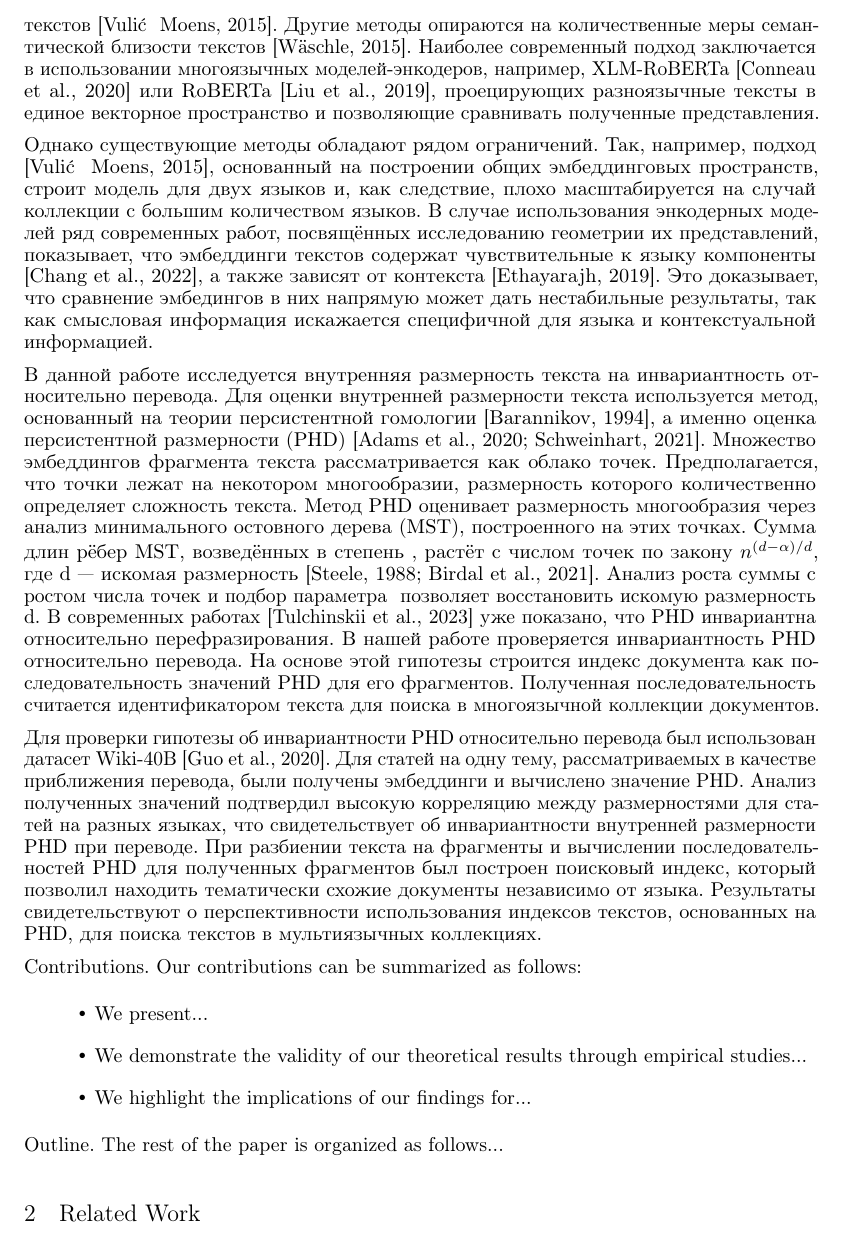
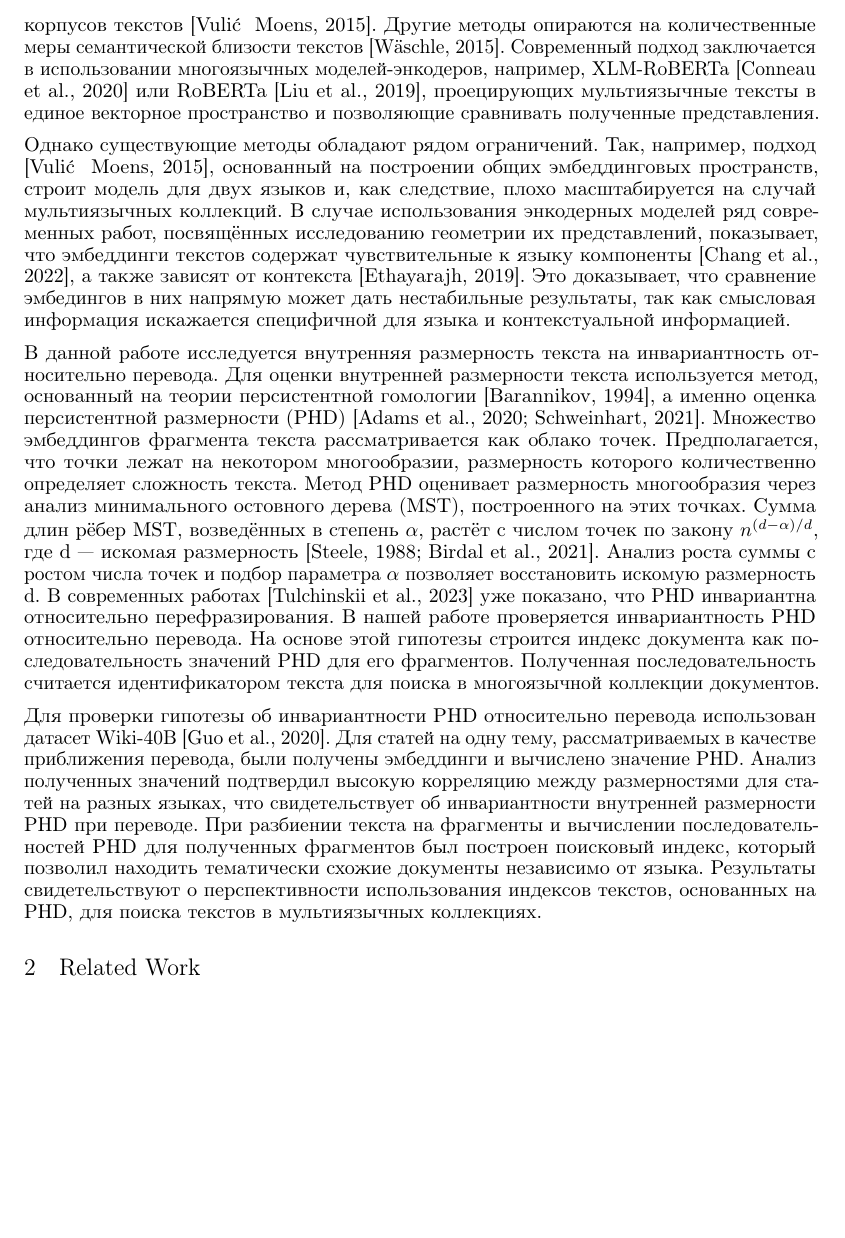
Before and after one commit to intsystems/2026-Project-207, a LaTeX paper (paper/main.tex): part of page 2 of 4, cut so that both start at the same text, the shorter picture padded with empty space. The pictures show the PDF file paper/main.pdf that the author committed with the source.

Commit message:
fixwd introduction and structure

```diff
--- a/paper/main.tex
+++ b/paper/main.tex
@@ -97,20 +97,11 @@
 
-В литературе представлено несколько подходов к решению задачи межъязыкового поиска документов. Более ранние подходы основываются на построении общих эмбеддинговых пространств при помощи двуязычных словарей или параллельных корпусов текстов [Vulić & Moens, 2015]. Другие методы опираются на количественные меры семантической близости текстов [Wäschle, 2015]. Наиболее современный подход заключается в использовании многоязычных моделей-энкодеров, например, XLM-RoBERTa [Conneau et al., 2020] или RoBERTa [Liu et al., 2019], проецирующих разноязычные тексты в единое векторное пространство и позволяющие сравнивать полученные представления.
+В литературе представлено несколько подходов к решению задачи межъязыкового поиска документов. Более ранние подходы основываются на построении общих эмбеддинговых пространств при помощи кросс-язычных словарей или параллельных корпусов текстов [Vulić & Moens, 2015]. Другие методы опираются на количественные меры семантической близости текстов [Wäschle, 2015]. Современный подход заключается в использовании многоязычных моделей-энкодеров, например, XLM-RoBERTa [Conneau et al., 2020] или RoBERTa [Liu et al., 2019], проецирующих мультиязычные тексты в единое векторное пространство и позволяющие сравнивать полученные представления.
 
-Однако существующие методы обладают рядом ограничений. Так, например, подход  [Vulić & Moens, 2015], основанный на построении общих эмбеддинговых пространств, строит модель для двух языков и, как следствие, плохо масштабируется на случай коллекции с большим количеством языков. В случае использования энкодерных моделей ряд современных работ, посвящённых исследованию геометрии их представлений, показывает, что эмбеддинги текстов содержат чувствительные к языку компоненты [Chang et al., 2022], а также зависят от контекста [Ethayarajh, 2019]. Это доказывает, что сравнение эмбедингов в них напрямую может дать нестабильные результаты, так как смысловая информация искажается специфичной для языка и контекстуальной информацией.
+Однако существующие методы обладают рядом ограничений. Так, например, подход  [Vulić & Moens, 2015], основанный на построении общих эмбеддинговых пространств, строит модель для двух языков и, как следствие, плохо масштабируется на случай мультиязычных коллекций. В случае использования энкодерных моделей ряд современных работ, посвящённых исследованию геометрии их представлений, показывает, что эмбеддинги текстов содержат чувствительные к языку компоненты [Chang et al., 2022], а также зависят от контекста [Ethayarajh, 2019]. Это доказывает, что сравнение эмбедингов в них напрямую может дать нестабильные результаты, так как смысловая информация искажается специфичной для языка и контекстуальной информацией.
 
-В данной работе исследуется внутренняя размерность текста на инвариантность относительно перевода. Для оценки внутренней размерности текста используется метод, основанный на теории персистентной гомологии [Barannikov, 1994], а именно оценка персистентной размерности (PHD) [Adams et al., 2020; Schweinhart, 2021]. Множество эмбеддингов фрагмента текста рассматривается как облако точек. Предполагается, что точки лежат на некотором многообразии, размерность которого количественно определяет сложность текста. Метод PHD оценивает размерность многообразия через анализ минимального остовного дерева (MST), построенного на этих точках. Сумма длин рёбер MST, возведённых в степень α, растёт с числом точек по закону $n^{(d - \alpha)/d}$, где d — искомая размерность [Steele, 1988; Birdal et al., 2021]. Анализ роста суммы с ростом числа точек и подбор параметра α позволяет восстановить искомую размерность d. В современных работах [Tulchinskii et al., 2023] уже показано, что PHD инвариантна относительно перефразирования. В нашей работе проверяется инвариантность PHD относительно перевода. На основе этой гипотезы строится индекс документа как последовательность значений PHD для его фрагментов. Полученная последовательность считается идентификатором текста для поиска в многоязычной коллекции документов.
+В данной работе исследуется внутренняя размерность текста на инвариантность относительно перевода. Для оценки внутренней размерности текста используется метод, основанный на теории персистентной гомологии [Barannikov, 1994], а именно оценка персистентной размерности (PHD) [Adams et al., 2020; Schweinhart, 2021]. Множество эмбеддингов фрагмента текста рассматривается как облако точек. Предполагается, что точки лежат на некотором многообразии, размерность которого количественно определяет сложность текста. Метод PHD оценивает размерность многообразия через анализ минимального остовного дерева (MST), построенного на этих точках. Сумма длин рёбер MST, возведённых в степень $\alpha$, растёт с числом точек по закону $n^{(d - \alpha)/d}$, где d — искомая размерность [Steele, 1988; Birdal et al., 2021]. Анализ роста суммы с ростом числа точек и подбор параметра $\alpha$ позволяет восстановить искомую размерность d. В современных работах [Tulchinskii et al., 2023] уже показано, что PHD инвариантна относительно перефразирования. В нашей работе проверяется инвариантность PHD относительно перевода. На основе этой гипотезы строится индекс документа как последовательность значений PHD для его фрагментов. Полученная последовательность считается идентификатором текста для поиска в многоязычной коллекции документов.
 
-Для проверки гипотезы об инвариантности PHD относительно перевода был использован датасет Wiki-40B [Guo et al., 2020]. Для статей на одну тему, рассматриваемых в качестве приближения перевода, были получены эмбеддинги и вычислено значение PHD. Анализ полученных значений подтвердил высокую корреляцию между размерностями для статей на разных языках, что свидетельствует об инвариантности внутренней размерности PHD при переводе. При разбиении текста на фрагменты и вычислении последовательностей PHD для полученных фрагментов был построен поисковый индекс, который позволил находить тематически схожие документы независимо от языка. Результаты свидетельствуют о перспективности использования индексов текстов, основанных на PHD, для поиска текстов в мультиязычных коллекциях.
-
-\textbf{Contributions.} Our contributions can be summarized as follows:
-\begin{itemize}
-    \item We present...
-    \item We demonstrate the validity of our theoretical results through empirical studies...
-    \item We highlight the implications of our findings for...
-\end{itemize}
-
-\textbf{Outline.} The rest of the paper is organized as follows...
+Для проверки гипотезы об инвариантности PHD относительно перевода использован датасет Wiki-40B [Guo et al., 2020]. Для статей на одну тему, рассматриваемых в качестве приближения перевода, были получены эмбеддинги и вычислено значение PHD. Анализ полученных значений подтвердил высокую корреляцию между размерностями для статей на разных языках, что свидетельствует об инвариантности внутренней размерности PHD при переводе. При разбиении текста на фрагменты и вычислении последовательностей PHD для полученных фрагментов был построен поисковый индекс, который позволил находить тематически схожие документы независимо от языка. Результаты свидетельствуют о перспективности использования индексов текстов, основанных на PHD, для поиска текстов в мультиязычных коллекциях.
 
 \section{Related Work}\label{sec:rw}
 
```
Also changed, not shown: paper/main.pdf, paper/main.tex (2 more changed lines).
